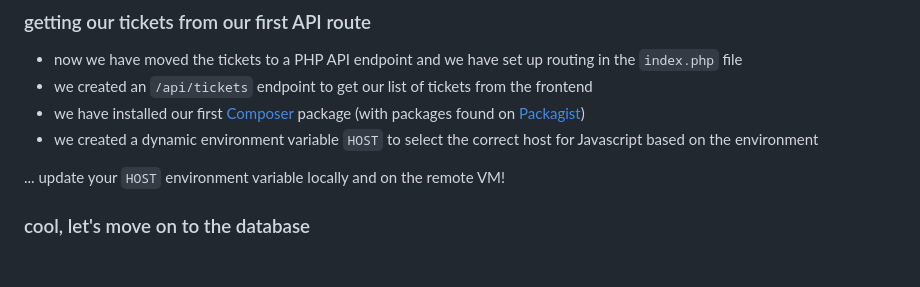
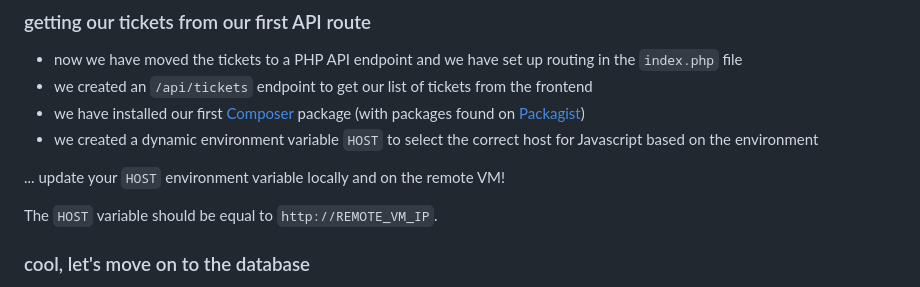
Before and after one commit to yactouat-reboot/serfa-gcp-tp3, a Markdown page: README.md, the part around the change. Drawn GitHub-style; blank space fills up the shorter version.

Commit message:
adding indications regarding the `HOST` variable

```diff
--- a/README.md
+++ b/README.md
@@ -447,6 +447,8 @@ Let's start with the web API.
 
 ... update your `HOST` environment variable locally and on the remote VM!
 
+The `HOST` variable should be equal to `http://REMOTE_VM_IP`.
+
 ### cool, let's move on to the database
 
 - we have created an instance of PostgreSQL in our Docker Compose file + a `pgadmin` GUI instance to manage it
```
